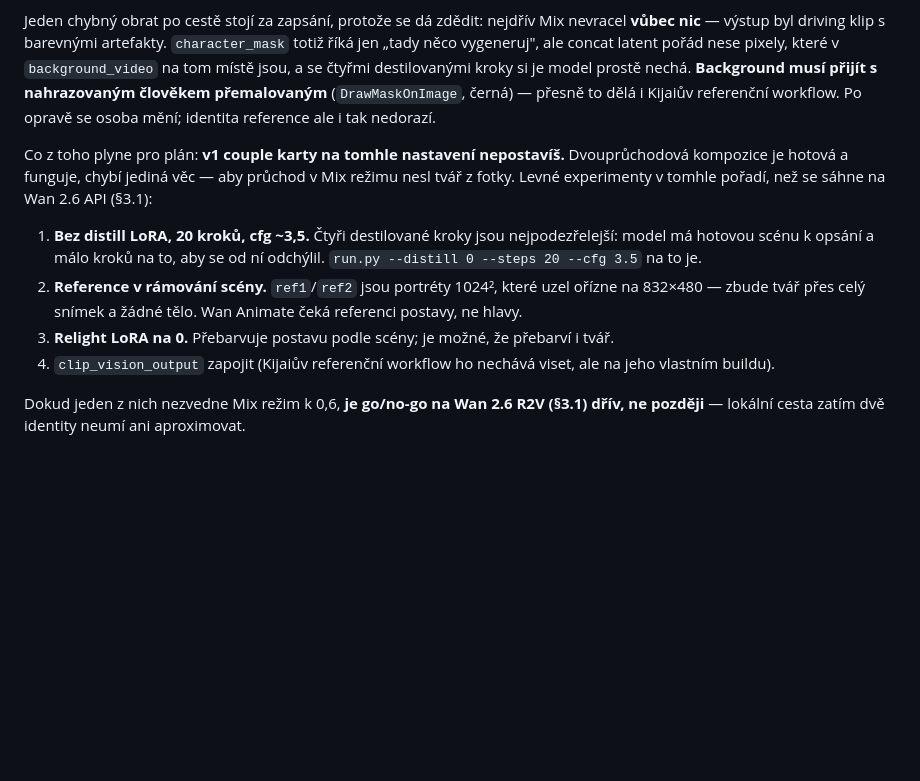
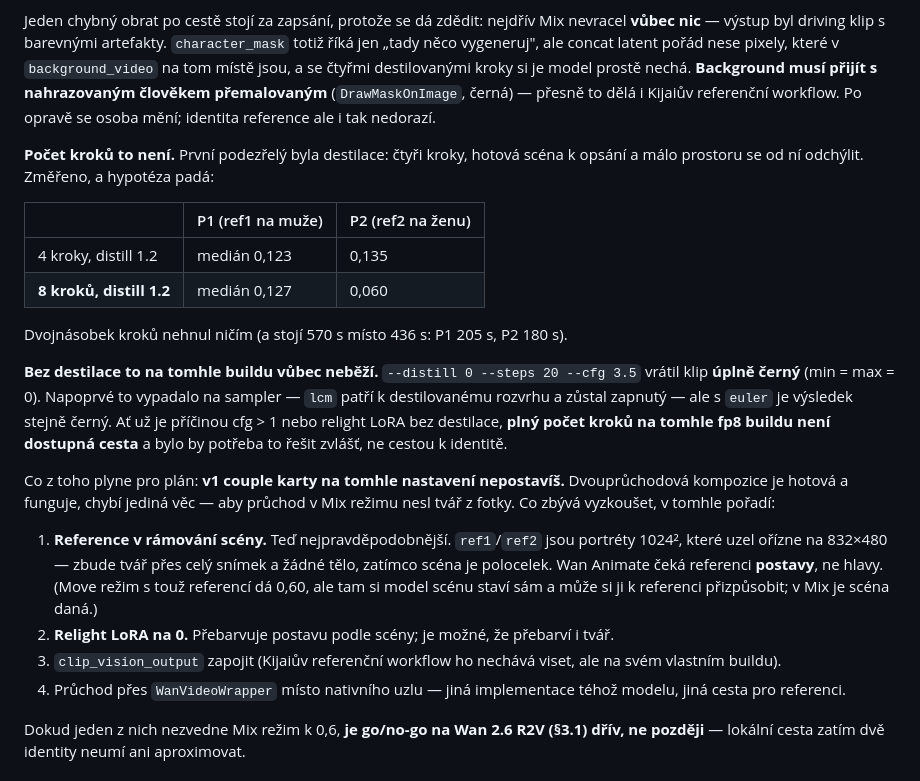
Before and after one commit to lioilsources/MangaPrompts, a Markdown page: reports/couple_phase0.md, the part around the change. GitHub-like rendering; blank space fills up the shorter version.

Commit message:
report: víc kroků Mix režim nespraví, bez destilace to nejede vůbec
Dvě doplňující měření k §11.8. Osm kroků místo čtyř nehnulo identitou
(medián 0,127 / 0,060 proti 0,123 / 0,135) a stojí 570 s místo 436 s —
hypotéza „destilace má málo kroků na to, aby se odchýlila od scény" padá.

Bez destilace na plný počet kroků (--distill 0 --steps 20 --cfg 3.5) vrátí
tenhle fp8 build klip úplně černý, min = max = 0. Napoprvé to vypadalo na
sampler (lcm patří k destilovanému rozvrhu), ale s euler je výsledek stejný.

Zbylí kandidáti seřazení podle pravděpodobnosti: rámování reference (portrét
1024² oříznutý na 832×480 proti polocelku ve scéně), relight LoRA,
clip_vision_output, WanVideoWrapper místo nativního uzlu.

Co-Authored-By: Claude Opus 5 <noreply@anthropic.com>
Claude-Session: https://claude.ai/code/session_01YPb6v6Bmxo6PbWwQiY9qZn

```diff
--- a/reports/couple_phase0.md
+++ b/reports/couple_phase0.md
@@ -618,21 +618,38 @@ s nahrazovaným člověkem přemalovaným** (`DrawMaskOnImage`, černá) — př
 dělá i Kijaiův referenční workflow. Po opravě se osoba mění; identita reference
 ale i tak nedorazí.
 
+**Počet kroků to není.** První podezřelý byla destilace: čtyři kroky, hotová
+scéna k opsání a málo prostoru se od ní odchýlit. Změřeno, a hypotéza padá:
+
+| | P1 (ref1 na muže) | P2 (ref2 na ženu) |
+|---|---|---|
+| 4 kroky, distill 1.2 | medián 0,123 | 0,135 |
+| **8 kroků, distill 1.2** | medián 0,127 | 0,060 |
+
+Dvojnásobek kroků nehnul ničím (a stojí 570 s místo 436 s: P1 205 s, P2 180 s).
+
+**Bez destilace to na tomhle buildu vůbec neběží.** `--distill 0 --steps 20
+--cfg 3.5` vrátil klip **úplně černý** (min = max = 0). Napoprvé to vypadalo na
+sampler — `lcm` patří k destilovanému rozvrhu a zůstal zapnutý — ale s `euler`
+je výsledek stejně černý. Ať už je příčinou cfg > 1 nebo relight LoRA bez
+destilace, **plný počet kroků na tomhle fp8 buildu není dostupná cesta** a bylo
+by potřeba to řešit zvlášť, ne cestou k identitě.
+
 Co z toho plyne pro plán: **v1 couple karty na tomhle nastavení nepostavíš.**
 Dvouprůchodová kompozice je hotová a funguje, chybí jediná věc — aby průchod
-v Mix režimu nesl tvář z fotky. Levné experimenty v tomhle pořadí, než se sáhne
-na Wan 2.6 API (§3.1):
+v Mix režimu nesl tvář z fotky. Co zbývá vyzkoušet, v tomhle pořadí:
 
-1. **Bez distill LoRA, 20 kroků, cfg ~3,5.** Čtyři destilované kroky jsou
-   nejpodezřelejší: model má hotovou scénu k opsání a málo kroků na to, aby se
-   od ní odchýlil. `run.py --distill 0 --steps 20 --cfg 3.5` na to je.
-2. **Reference v rámování scény.** `ref1`/`ref2` jsou portréty 1024², které uzel
-   ořízne na 832×480 — zbude tvář přes celý snímek a žádné tělo. Wan Animate
-   čeká referenci postavy, ne hlavy.
-3. **Relight LoRA na 0.** Přebarvuje postavu podle scény; je možné, že přebarví
+1. **Reference v rámování scény.** Teď nejpravděpodobnější. `ref1`/`ref2` jsou
+   portréty 1024², které uzel ořízne na 832×480 — zbude tvář přes celý snímek
+   a žádné tělo, zatímco scéna je polocelek. Wan Animate čeká referenci
+   **postavy**, ne hlavy. (Move režim s touž referencí dá 0,60, ale tam si model
+   scénu staví sám a může si ji k referenci přizpůsobit; v Mix je scéna daná.)
+2. **Relight LoRA na 0.** Přebarvuje postavu podle scény; je možné, že přebarví
    i tvář.
-4. `clip_vision_output` zapojit (Kijaiův referenční workflow ho nechává viset,
-   ale na jeho vlastním buildu).
+3. `clip_vision_output` zapojit (Kijaiův referenční workflow ho nechává viset,
+   ale na svém vlastním buildu).
+4. Průchod přes `WanVideoWrapper` místo nativního uzlu — jiná implementace téhož
+   modelu, jiná cesta pro referenci.
 
 Dokud jeden z nich nezvedne Mix režim k 0,6, **je go/no-go na Wan 2.6 R2V (§3.1)
 dřív, ne později** — lokální cesta zatím dvě identity neumí ani aproximovat.
```
